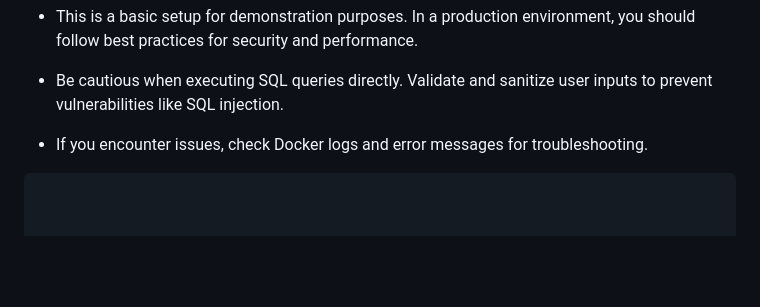
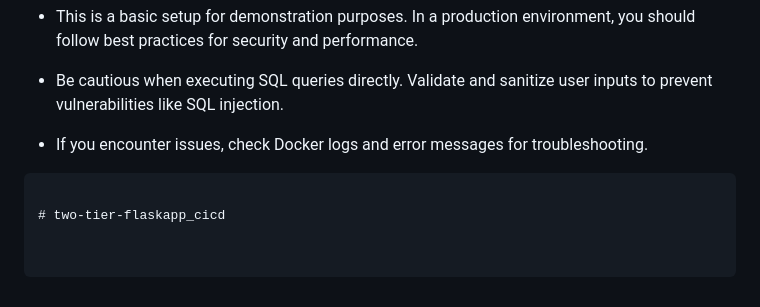
Before and after one commit to abidulwahab/two-tier-flaskapp_cicd, a Markdown page: README.md, the part around the change. Drawn GitHub-style; blank space fills up the shorter version.

Commit message:
2nd commit

````diff
--- a/README.md
+++ b/README.md
@@ -127,3 +127,5 @@ docker run -d \
 - If you encounter issues, check Docker logs and error messages for troubleshooting.
 
 ```
+
+# two-tier-flaskapp_cicd
````
